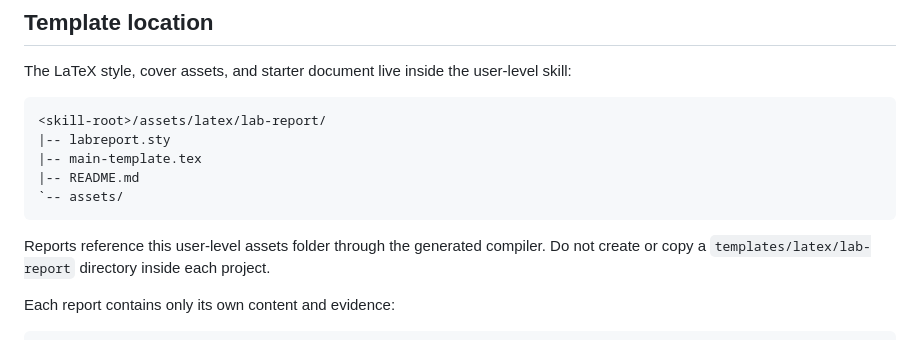
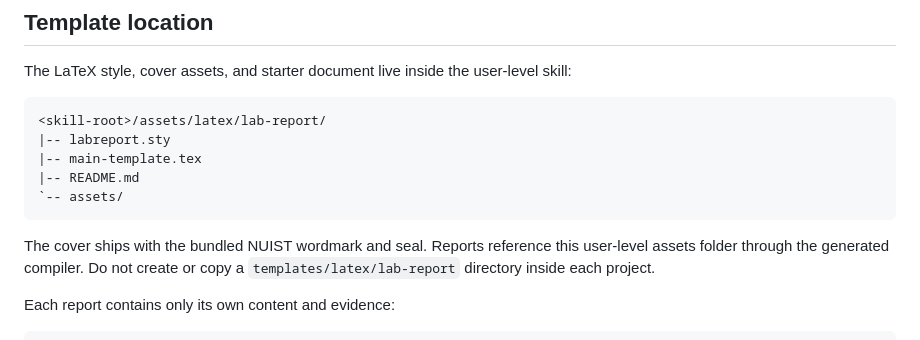
Before and after one commit to Ghost-king-gk/NUIST-lab-report-skill, a Markdown page: SKILL.md, the part around the change. Rendered like a GitHub page.

````diff
--- a/SKILL.md
+++ b/SKILL.md
@@ -33,7 +33,7 @@ The LaTeX style, cover assets, and starter document live inside the user-level s
 `-- assets/
 ```
 
-Reports reference this user-level assets folder through the generated compiler. Do not create or copy a `templates/latex/lab-report` directory inside each project.
+The cover ships with the bundled NUIST wordmark and seal. Reports reference this user-level assets folder through the generated compiler. Do not create or copy a `templates/latex/lab-report` directory inside each project.
 
 Each report contains only its own content and evidence:
 
````
Also changed, not shown: CHANGELOG.md (+5 -0 lines), README.md (+5 -5 lines), docs/preview-cover.png, 4 other files.
